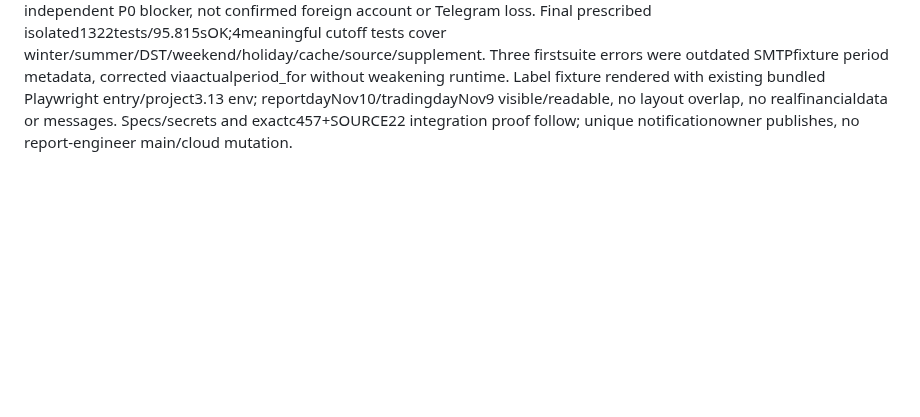
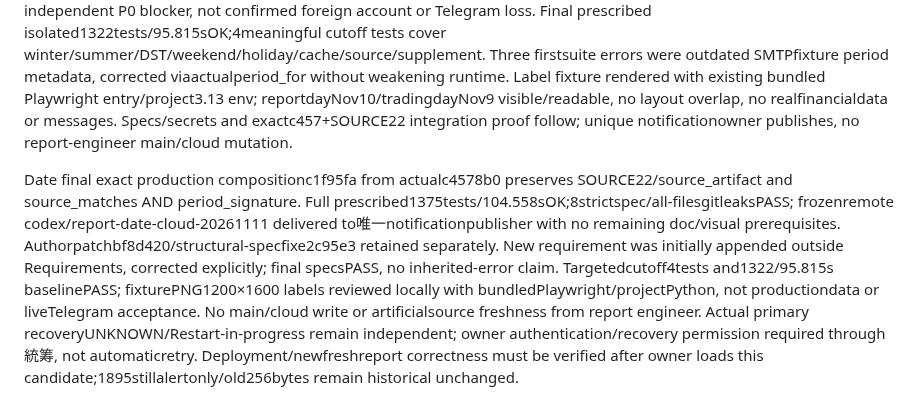
Before and after one commit to liuhaitian888-wq/openclaw-ibkr-paper-trading, a Markdown page: .der/context/task-closeout.md, the part around the change. GitHub-like rendering; blank space fills up the shorter version.

Commit message:
docs: record tested exact report date candidate and independent source blocker

```diff
--- a/.der/context/task-closeout.md
+++ b/.der/context/task-closeout.md
@@ -357,3 +357,5 @@ WaveA must-fix native protocol follow-up027e357331d0844978ddf5ef6beb774d05164d49
 ## Nov11 minimal report date repair — source candidate
 Exact productionbasec3443a2; winter09Shanghai=20NY boundary reproduced: Nov10 00:59:31Z selectsNov6/7,01:00Z requiresNov9/10. Cache previously keyed only source/render; dispatch never revalidated period. Minimal patch adds existing sessionclose metadata, period-aware cache, currentperiod/sourceclose send checks, explicit wait reasons and separate report/trading-date labels. No NY20/calendar/freshness/account gate relaxation, sourcefake/retroactive256replacement, SOURCE22 removal, broker/auth/transport/filename edits. OriginalNov111895/group293 is missing-DAILY alert only; source account missing/nextValidId-handshake wait is an independent P0 blocker, not confirmed foreign account or Telegram loss.
 Final prescribed isolated1322tests/95.815sOK;4meaningful cutoff tests cover winter/summer/DST/weekend/holiday/cache/source/supplement. Three firstsuite errors were outdated SMTPfixture period metadata, corrected viaactualperiod_for without weakening runtime. Label fixture rendered with existing bundled Playwright entry/project3.13 env; reportdayNov10/tradingdayNov9 visible/readable, no layout overlap, no realfinancialdata or messages. Specs/secrets and exactc457+SOURCE22 integration proof follow; unique notificationowner publishes, no report-engineer main/cloud mutation.
+
+Date final exact production compositionc1f95fa from actualc4578b0 preserves SOURCE22/source_artifact and source_matches AND period_signature. Full prescribed1375tests/104.558sOK;8strictspec/all-filesgitleaksPASS; frozenremote codex/report-date-cloud-20261111 delivered to唯一notificationpublisher with no remaining doc/visual prerequisites. Authorpatchbf8d420/structural-specfixe2c95e3 retained separately. New requirement was initially appended outside Requirements, corrected explicitly; final specsPASS, no inherited-error claim. Targetedcutoff4tests and1322/95.815s baselinePASS; fixturePNG1200×1600 labels reviewed locally with bundledPlaywright/projectPython, not productiondata or liveTelegram acceptance. No main/cloud write or artificialsource freshness from report engineer. Actual primary recoveryUNKNOWN/Restart-in-progress remain independent; owner authentication/recovery permission required through統筹, not automaticretry. Deployment/newfreshreport correctness must be verified after owner loads this candidate;1895stillalertonly/old256bytes remain historical unchanged.
```
